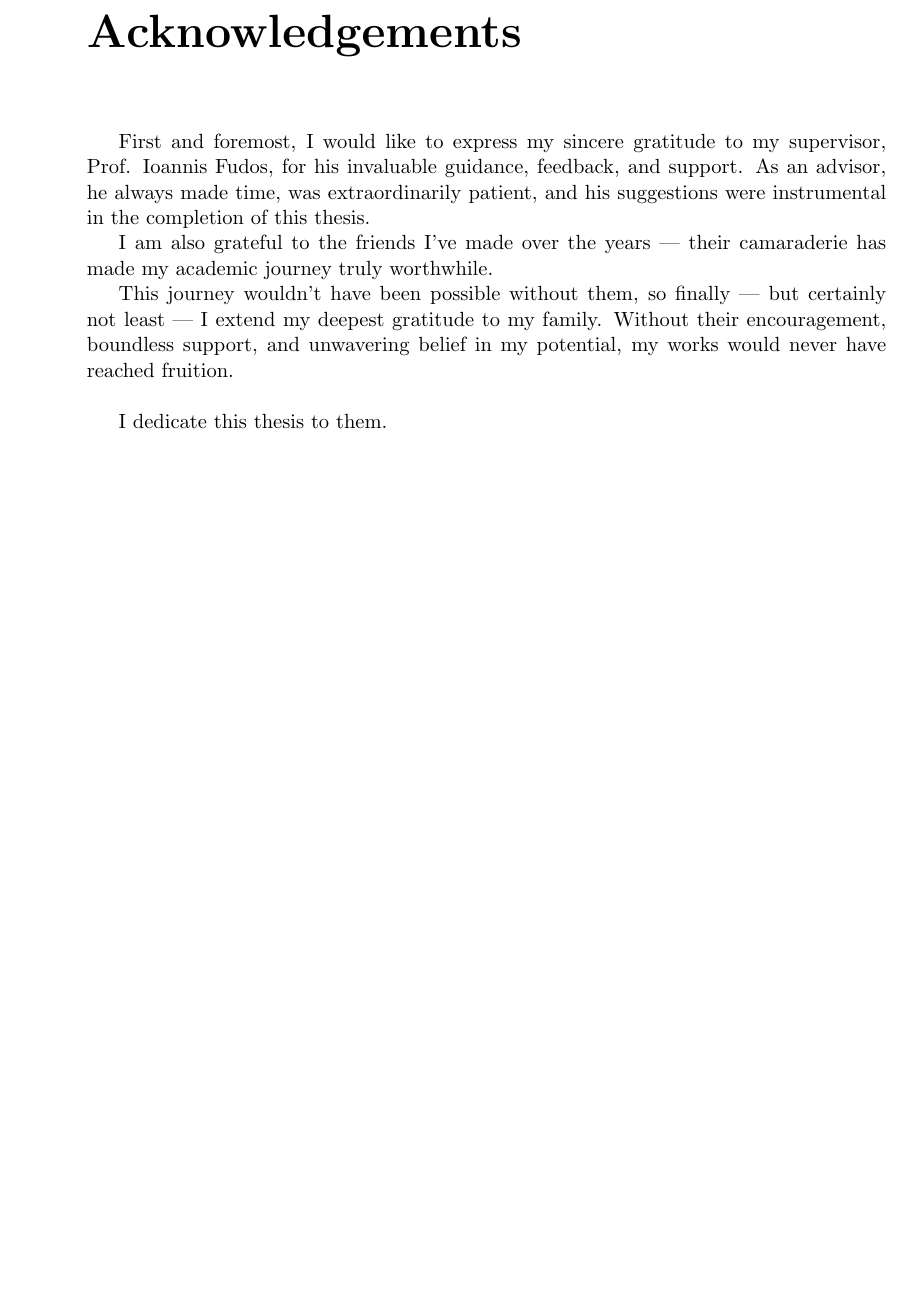
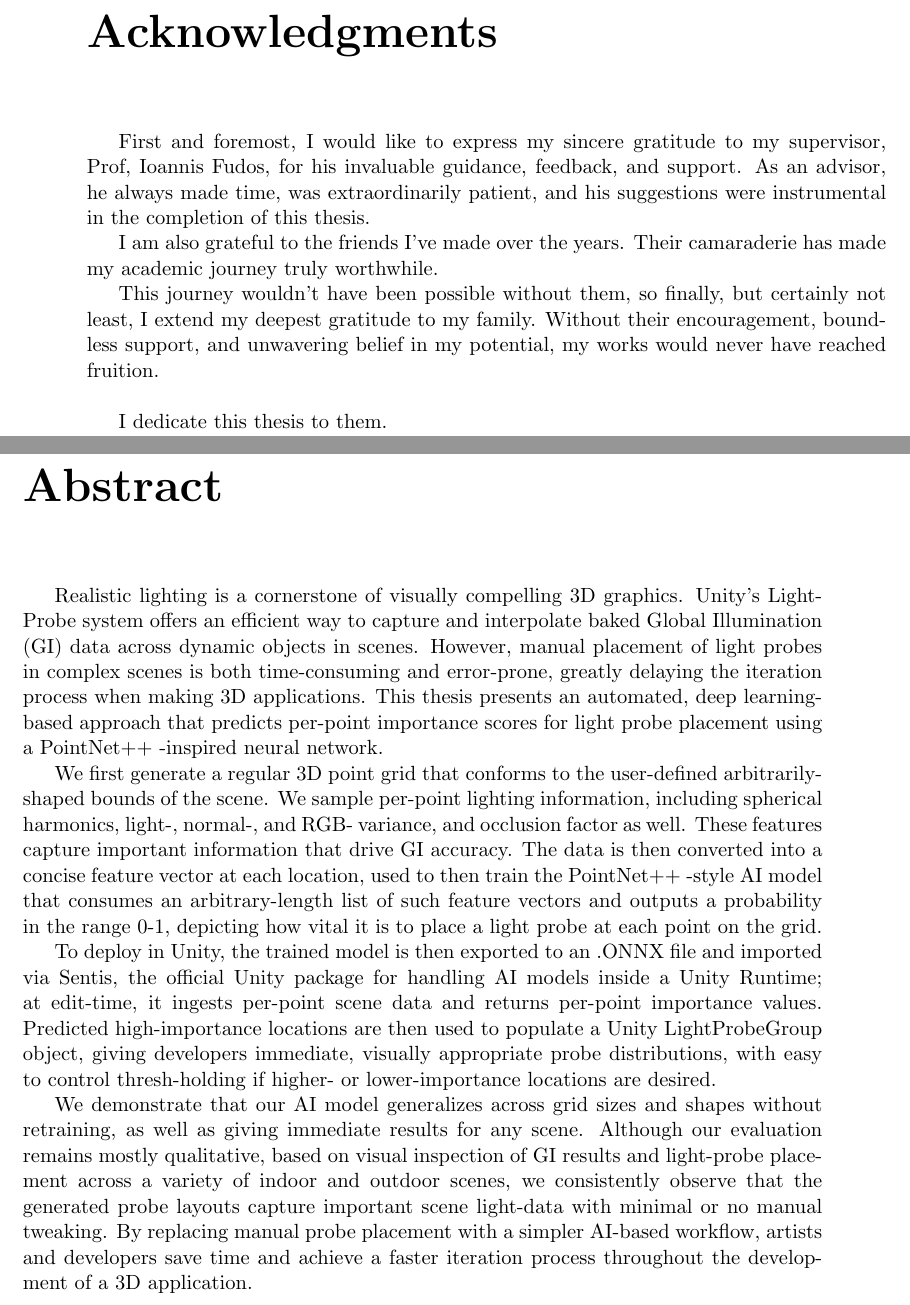
Before and after one commit to AndreasTar/LPNN, a LaTeX thesis (REPORT/main.tex, which reads REPORT/Chapters/abstract.tex, REPORT/Chapters/acknowledgements.tex): part of page 4 of 4 before the commit and two parts of pages 4 and 5 of 9 after it, the two joined at a grey line, cut at the place of the change, the shorter picture padded with empty space. Compiled offline with pdfLaTeX.

Commit message:
abstract, typo fix, figures and ToC

```diff
--- /dev/null
+++ b/REPORT/Chapters/abstract.tex
@@ -0,0 +1,7 @@
+Realistic lighting is a cornerstone of visually compelling 3D graphics. Unity's Light-Probe system offers an efficient way to capture and interpolate baked Global Illumination (GI) data across dynamic objects in scenes. However, manual placement of light probes in complex scenes is both time-consuming and error-prone, greatly delaying the iteration process when making 3D applications. This thesis presents an automated, deep learning-based approach that predicts per-point importance scores for light probe placement using a PointNet++ -inspired neural network.
+
+We first generate a regular 3D point grid that conforms to the user-defined arbitrarily-shaped bounds of the scene. We sample per-point lighting information, including spherical harmonics, light-, normal-, and RGB- variance, and occlusion factor as well. These features capture important information that drive GI accuracy. The data is then converted into a concise feature vector at each location, used to then train the PointNet++ -style AI model that consumes an arbitrary-length list of such feature vectors and outputs a probability in the range 0-1, depicting how vital it is to place a light probe at each point on the grid.
+
+To deploy in Unity, the trained model is then exported to an .ONNX file and imported via Sentis, the official Unity package for handling AI models inside a Unity Runtime; at edit-time, it ingests per-point scene data and returns per-point importance values. Predicted high-importance locations are then used to populate a Unity LightProbeGroup object, giving developers immediate, visually appropriate probe distributions, with easy to control thresh-holding if higher- or lower-importance locations are desired.
+
+We demonstrate that our AI model generalizes across grid sizes and shapes without retraining, as well as giving immediate results for any scene. Although our evaluation remains mostly qualitative, based on visual inspection of GI results and light-probe placement across a variety of indoor and outdoor scenes, we consistently observe that the generated probe layouts capture important scene light-data with minimal or no manual tweaking. By replacing manual probe placement with a simpler AI-based workflow, artists and developers save time and achieve a faster iteration process throughout the development of a 3D application.
--- a/REPORT/Chapters/acknowledgements.tex
+++ /dev/null
@@ -1,7 +0,0 @@
-First and foremost, I would like to express my sincere gratitude to my supervisor, Prof. Ioannis Fudos, for his invaluable guidance, feedback, and support. As an advisor, he always made time, was extraordinarily patient, and his suggestions were instrumental in the completion of this thesis.
-
-I am also grateful to the friends I’ve made over the years — their camaraderie has made my academic journey truly worthwhile.
-
-This journey wouldn't have been possible without them, so finally — but certainly not least — I extend my deepest gratitude to my family. Without their encouragement, boundless support, and unwavering belief in my potential, my works would never have reached fruition. \newline
-
-I dedicate this thesis to them.
--- a/REPORT/main.tex
+++ b/REPORT/main.tex
@@ -80,5 +80,8 @@
 	\setcounter{page}{1}
 	To my mother, father, and brother, who always helped me achieve my goals.
 
-	\chapter*{Acknowledgements}
-	\input{Chapters/acknowledgements}
+	\chapter*{Acknowledgments}
+	\input{Chapters/Acknowledgments}
+
+	\chapter*{Abstract}
+	\input{Chapters/abstract}
```
Also changed, not shown: REPORT/Chapters/acknowledgments.tex (added, +7 -0 lines), REPORT/Chapters/greek_abstract.tex (added, +1 -0 lines), REPORT/Chapters/introduction.tex (added), REPORT/main.pdf, REPORT/main.tex (15 more changed lines), 5 other files.
